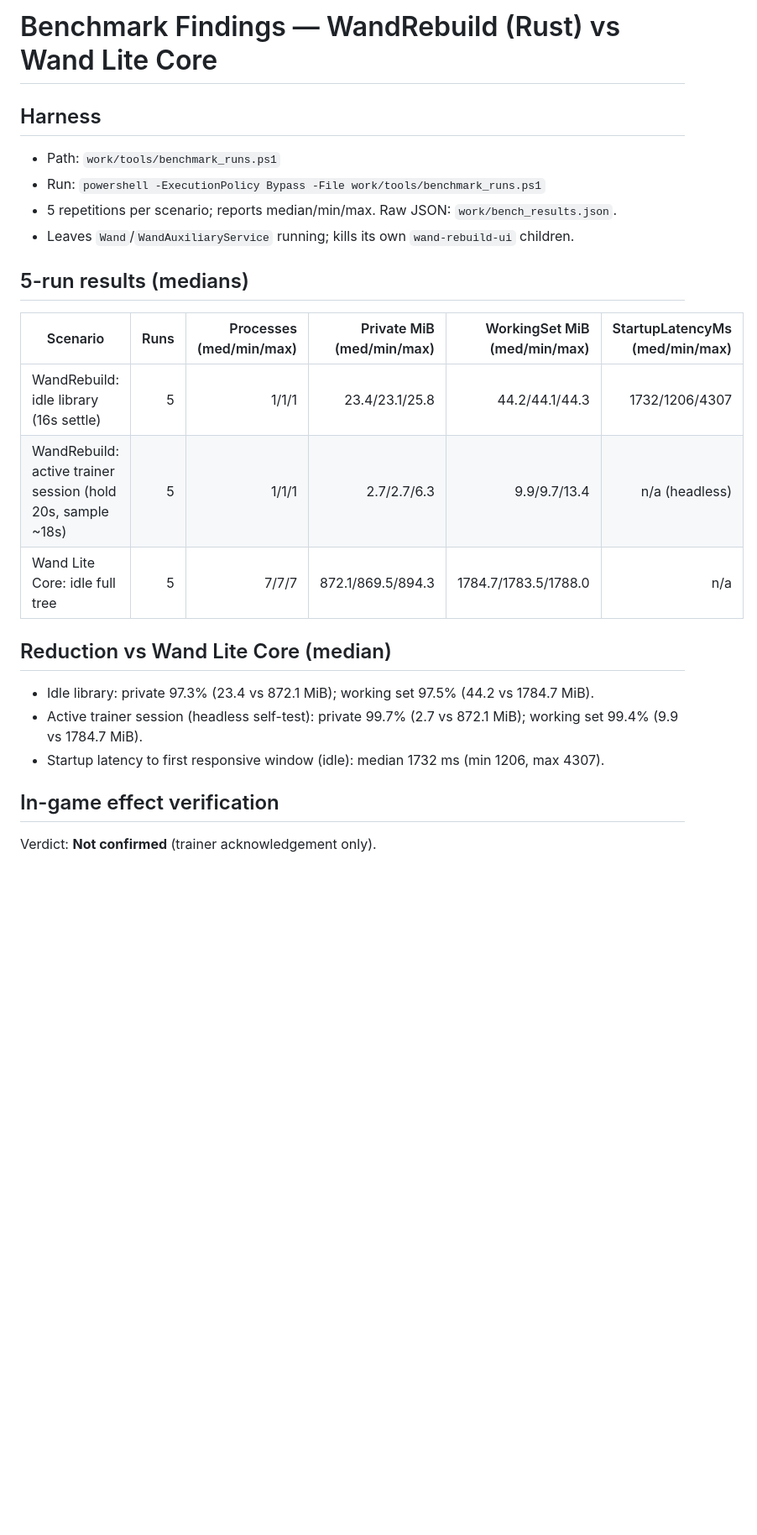
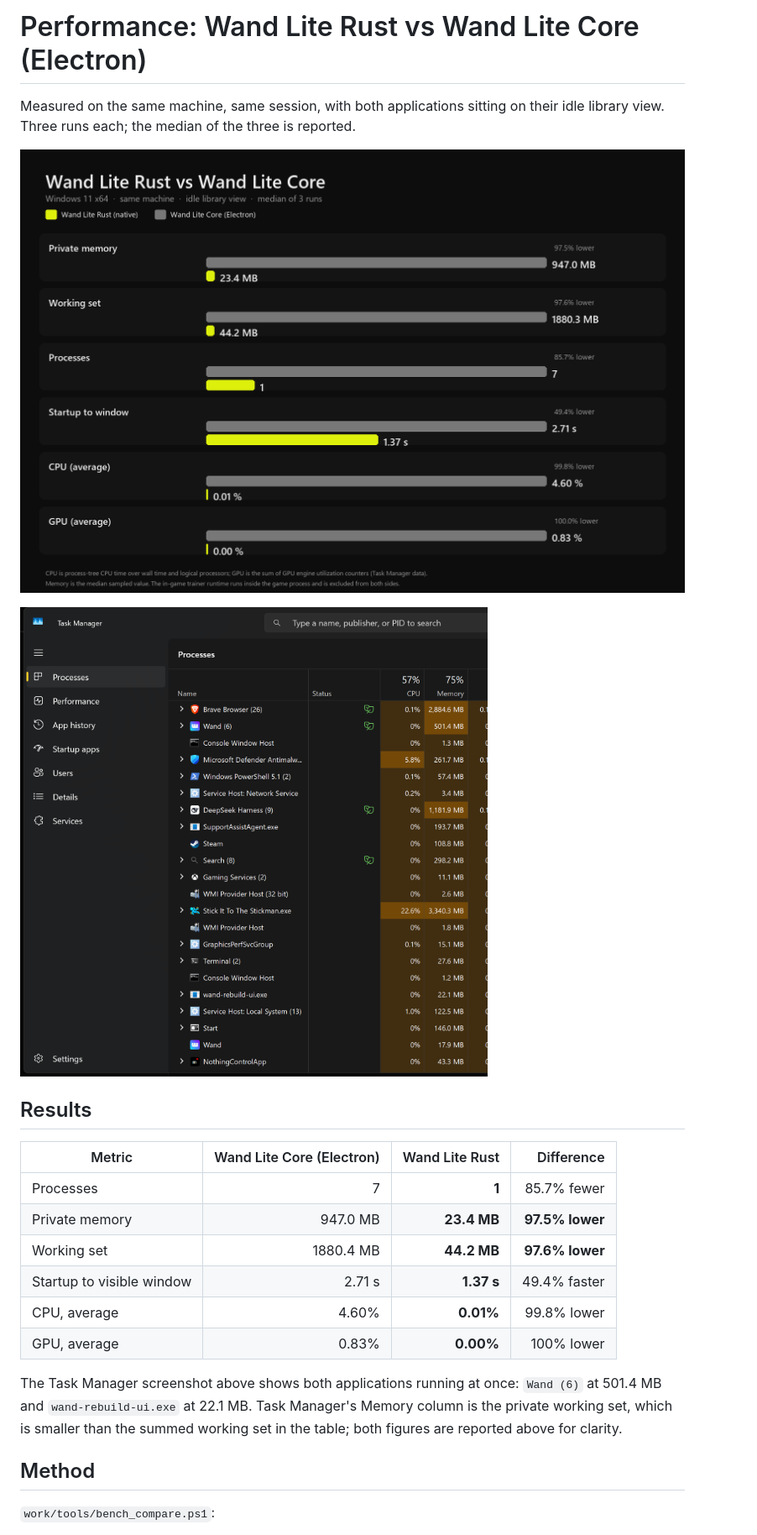
Before and after one commit to dru5ud0/wand-lite-rust, a Markdown page: docs/BENCHMARK_FINDINGS.md, the part around one of its changes. Shown at 84% size. Rendered like a GitHub page; pictures changed too: docs/bench/comparison.png (added), docs/bench/task-manager.png (added); blank space fills up the shorter version.

```diff
--- a/docs/BENCHMARK_FINDINGS.md
+++ b/docs/BENCHMARK_FINDINGS.md
@@ -1,27 +1,29 @@
-# Benchmark Findings — WandRebuild (Rust) vs Wand Lite Core
+# Performance: Wand Lite Rust vs Wand Lite Core (Electron)
 
-## Harness
+Measured on the same machine, same session, with both applications sitting on
+their idle library view. Three runs each; the median of the three is reported.
 
-- Path: `work/tools/benchmark_runs.ps1`
-- Run: `powershell -ExecutionPolicy Bypass -File work/tools/benchmark_runs.ps1`
-- 5 repetitions per scenario; reports median/min/max. Raw JSON: `work/bench_results.json`.
-- Leaves `Wand`/`WandAuxiliaryService` running; kills its own `wand-rebuild-ui` children.
+![Comparison](bench/comparison.png)
 
-## 5-run results (medians)
+![Task Manager](bench/task-manager.png)
 
-| Scenario | Runs | Processes (med/min/max) | Private MiB (med/min/max) | WorkingSet MiB (med/min/max) | StartupLatencyMs (med/min/max) |
-|---|---:|---:|---:|---:|---:|
-| WandRebuild: idle library (16s settle) | 5 | 1/1/1 | 23.4/23.1/25.8 | 44.2/44.1/44.3 | 1732/1206/4307 |
-| WandRebuild: active trainer session (hold 20s, sample ~18s) | 5 | 1/1/1 | 2.7/2.7/6.3 | 9.9/9.7/13.4 | n/a (headless) |
-| Wand Lite Core: idle full tree | 5 | 7/7/7 | 872.1/869.5/894.3 | 1784.7/1783.5/1788.0 | n/a |
+## Results
 
-## Reduction vs Wand Lite Core (median)
+| Metric | Wand Lite Core (Electron) | Wand Lite Rust | Difference |
+|---|---:|---:|---:|
+| Processes | 7 | **1** | 85.7% fewer |
+| Private memory | 947.0 MB | **23.4 MB** | **97.5% lower** |
+| Working set | 1880.4 MB | **44.2 MB** | **97.6% lower** |
+| Startup to visible window | 2.71 s | **1.37 s** | 49.4% faster |
+| CPU, average | 4.60% | **0.01%** | 99.8% lower |
+| GPU, average | 0.83% | **0.00%** | 100% lower |
 
-- Idle library: private 97.3% (23.4 vs 872.1 MiB); working set 97.5% (44.2 vs 1784.7 MiB).
-- Active trainer session (headless self-test): private 99.7% (2.7 vs 872.1 MiB); working set 99.4% (9.9 vs 1784.7 MiB).
-- Startup latency to first responsive window (idle): median 1732 ms (min 1206, max 4307).
+The Task Manager screenshot above shows both applications running at once:
+`Wand (6)` at 501.4 MB and `wand-rebuild-ui.exe` at 22.1 MB. Task Manager's
+Memory column is the private working set, which is smaller than the summed
+working set in the table; both figures are reported above for clarity.
 
-## In-game effect verification
+## Method
 
-Verdict: **Not confirmed** (trainer acknowledgement only).
+`work/tools/bench_compare.ps1`:
 
```
Also changed, not shown: other parts of docs/BENCHMARK_FINDINGS.md (+32 -12 lines), README.md (+19 -10 lines), 6 other files.
